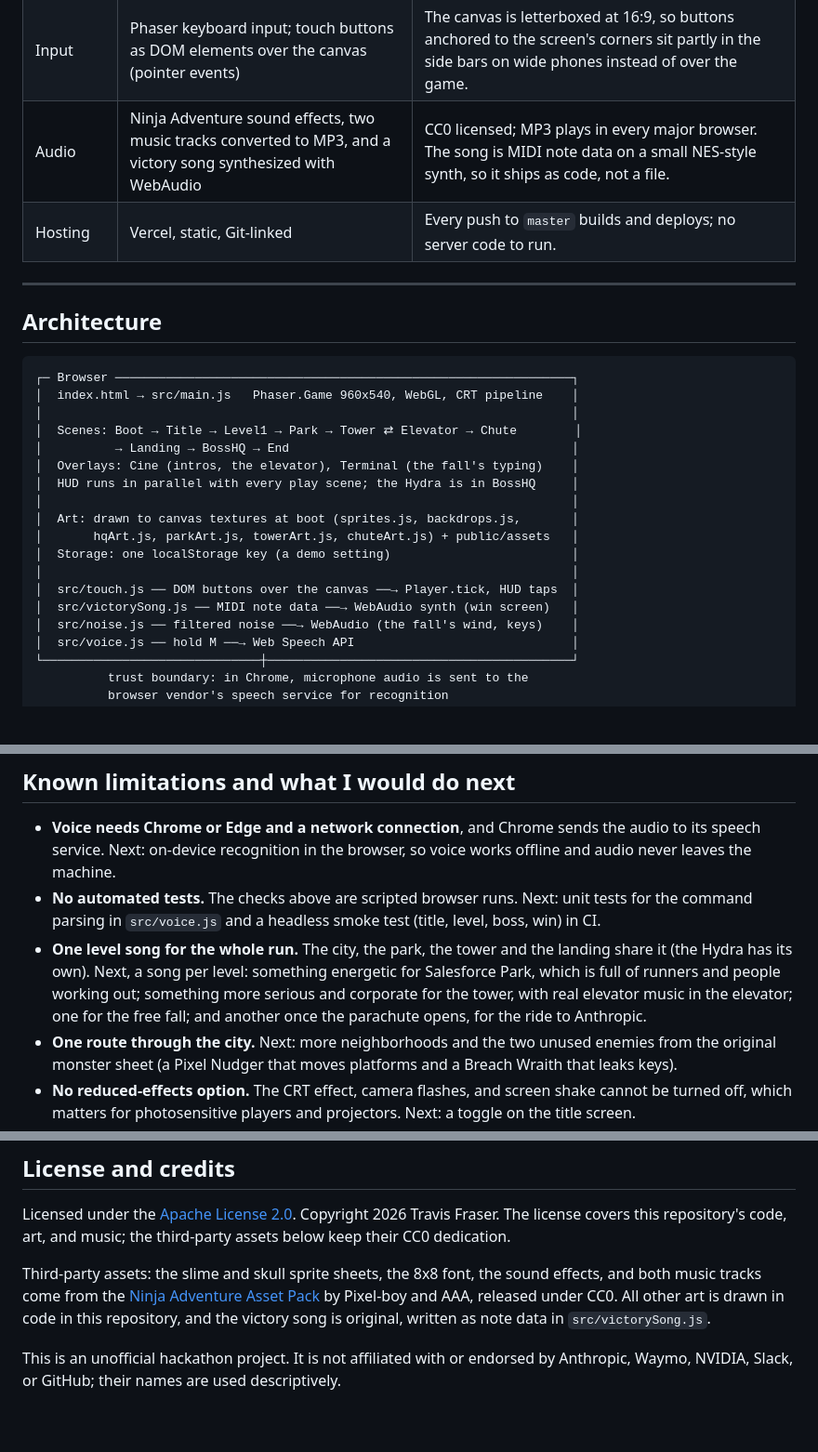
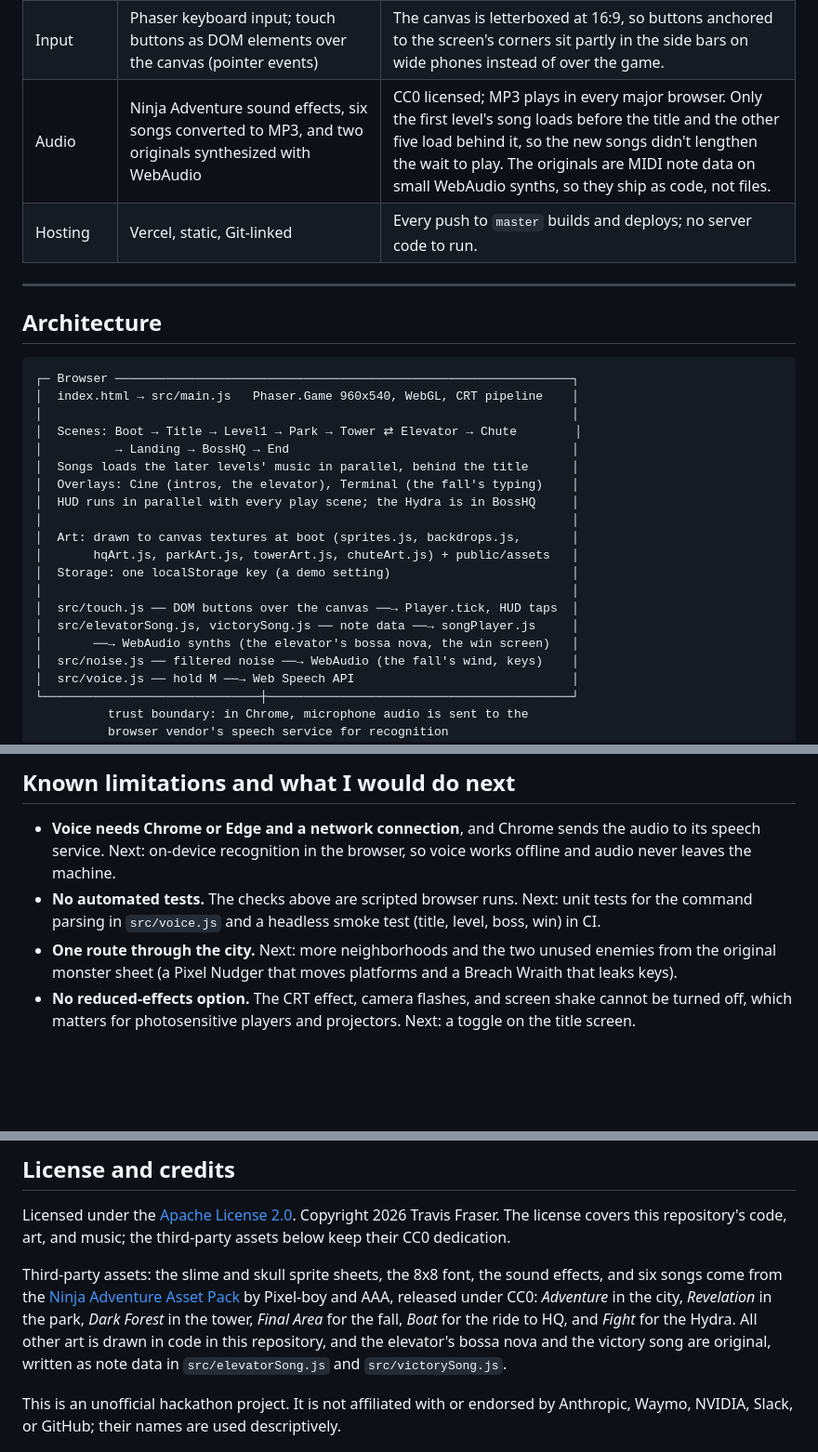
Before and after one commit to travisstephenfraser/survive-coders, a Markdown page: README.md, 3 parts joined by grey strips. Shown at 93% size. Rendered like a GitHub page; blank space fills up the shorter version.

```diff
--- a/README.md
+++ b/README.md
@@ -275,7 +276,7 @@ the touch controls on a desktop (they work with a mouse).
 | Look | A custom CRT post-pipeline (scanlines, slight RGB split, vignette); no bloom, because Phaser's bloom halves the frame before adding glow | Ties mismatched art sources into one terminal aesthetic. |
 | Voice | The browser's Web Speech API, push-to-talk | No API key, no server, and no cost; the browser handles recognition. Keyboard keys cover browsers without it. |
 | Input | Phaser keyboard input; touch buttons as DOM elements over the canvas (pointer events) | The canvas is letterboxed at 16:9, so buttons anchored to the screen's corners sit partly in the side bars on wide phones instead of over the game. |
-| Audio | Ninja Adventure sound effects, two music tracks converted to MP3, and a victory song synthesized with WebAudio | CC0 licensed; MP3 plays in every major browser. The song is MIDI note data on a small NES-style synth, so it ships as code, not a file. |
+| Audio | Ninja Adventure sound effects, six songs converted to MP3, and two originals synthesized with WebAudio | CC0 licensed; MP3 plays in every major browser. Only the first level's song loads before the title and the other five load behind it, so the new songs didn't lengthen the wait to play. The originals are MIDI note data on small WebAudio synths, so they ship as code, not files. |
 | Hosting | Vercel, static, Git-linked | Every push to `master` builds and deploys; no server code to run. |
 
 ---
@@ -288,6 +289,7 @@ the touch controls on a desktop (they work with a mouse).
 │                                                                         │
 │  Scenes: Boot → Title → Level1 → Park → Tower ⇄ Elevator → Chute        │
 │          → Landing → BossHQ → End                                       │
+│  Songs loads the later levels' music in parallel, behind the title      │
 │  Overlays: Cine (intros, the elevator), Terminal (the fall's typing)    │
 │  HUD runs in parallel with every play scene; the Hydra is in BossHQ     │
 │                                                                         │
@@ -296,7 +298,8 @@ the touch controls on a desktop (they work with a mouse).
 │  Storage: one localStorage key (a demo setting)                         │
 │                                                                         │
 │  src/touch.js ── DOM buttons over the canvas ──→ Player.tick, HUD taps  │
-│  src/victorySong.js ── MIDI note data ──→ WebAudio synth (win screen)   │
+│  src/elevatorSong.js, victorySong.js ── note data ──→ songPlayer.js     │
+│       ──→ WebAudio synths (the elevator's bossa nova, the win screen)   │
 │  src/noise.js ── filtered noise ──→ WebAudio (the fall's wind, keys)    │
 │  src/voice.js ── hold M ──→ Web Speech API                              │
 └──────────────────────────────┼──────────────────────────────────────────┘
@@ -423,11 +427,6 @@ login. Also, `.vercelignore` keeps `feed/` (local, gitignored raw asset packs) a
   audio never leaves the machine.
 - **No automated tests.** The checks above are scripted browser runs. Next: unit tests for
   the command parsing in `src/voice.js` and a headless smoke test (title, level, boss, win) in CI.
-- **One level song for the whole run.** The city, the park, the tower and the landing share it
-  (the Hydra has its own). Next, a song per level: something energetic for Salesforce Park,
-  which is full of runners and people working out; something more serious and corporate for
-  the tower, with real elevator music in the elevator; one for the free fall; and another once
-  the parachute opens, for the ride to Anthropic.
 - **One route through the city.** Next: more neighborhoods and the two unused enemies from the
   original monster sheet (a Pixel Nudger that moves platforms and a Breach Wraith that leaks
   keys).
@@ -454,10 +453,13 @@ Licensed under the [Apache License 2.0](LICENSE). Copyright 2026 Travis Fraser.
 covers this repository's code, art, and music; the third-party assets below keep their CC0
 dedication.
 
-Third-party assets: the slime and skull sprite sheets, the 8x8 font, the sound effects, and both
-music tracks come from the [Ninja Adventure Asset Pack](https://pixel-boy.itch.io/ninja-adventure-asset-pack)
-by Pixel-boy and AAA, released under CC0. All other art is drawn in code in this repository, and the victory song is original, written as
-note data in `src/victorySong.js`.
+Third-party assets: the slime and skull sprite sheets, the 8x8 font, the sound effects, and six
+songs come from the [Ninja Adventure Asset Pack](https://pixel-boy.itch.io/ninja-adventure-asset-pack)
+by Pixel-boy and AAA, released under CC0: *Adventure* in the city, *Revelation* in the park,
+*Dark Forest* in the tower, *Final Area* for the fall, *Boat* for the ride to HQ, and *Fight* for
+the Hydra. All other art is drawn in code in this repository, and the elevator's bossa nova and
+the victory song are original, written as note data in `src/elevatorSong.js` and
+`src/victorySong.js`.
 
 This is an unofficial hackathon project. It is not affiliated with or endorsed by Anthropic,
 Waymo, NVIDIA, Slack, or GitHub; their names are used descriptively.
```
Also changed, not shown: other parts of README.md (+6 -4 lines), feed/PLAN-salesforce-levels.md (+20 -10 lines).
